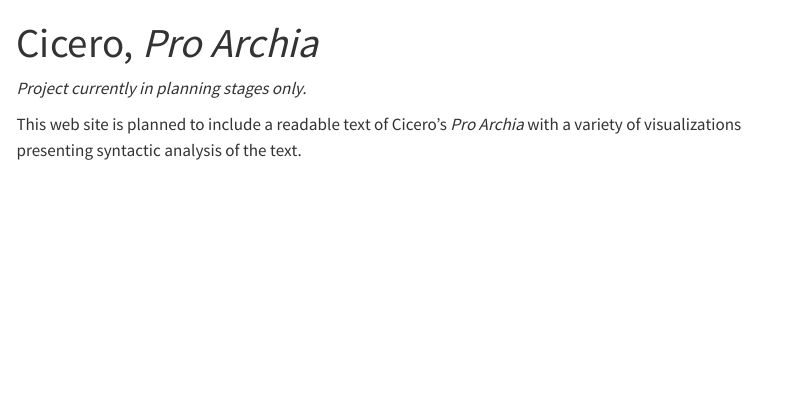
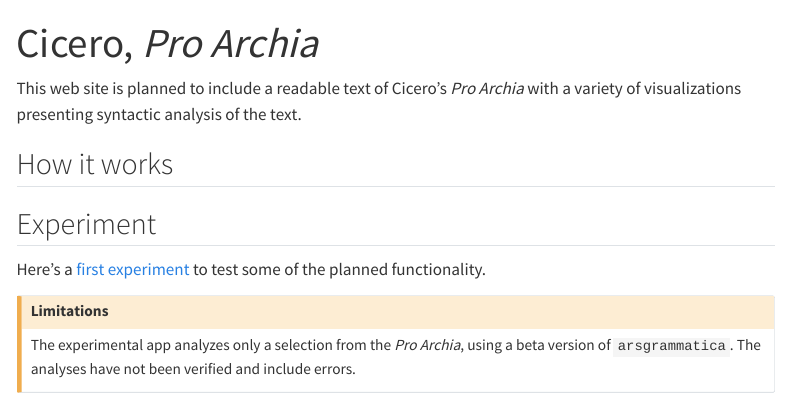
Before and after one commit to neelsmith/proarchia, a Quarto document (quarto/index.qmd): the page in a window 1100 px wide, from its top. Rendered offline with R 4.5, knitr and Pandoc in place of Quarto, with nearby package versions; menus at the side of the page are left out.

```diff
--- a/quarto/index.qmd
+++ b/quarto/index.qmd
@@ -2,6 +2,21 @@
 title: "Cicero, *Pro Archia*"
 ---
 
-*Project currently in planning stages only.*
+
 
 This web site is planned to include a readable text of Cicero's *Pro Archia* with a variety of visualizations presenting syntactic analysis of the text.
+
+## How it works
+
+
+
+## Experiment
+
+Here's a [first experiment](./reader/) to test some of the planned functionality.
+
+::: {.callout-caution}
+## Limitations
+
+The experimental app analyzes only a selection from the *Pro Archia*, using a beta version of `arsgrammatica`. The analyses have not been verified and include errors.
+
+:::
```
Also changed, not shown: docs/reader/CLAUDE.md (added), docs/reader/manifest.json (added), docs/search.json, 739 other files.
